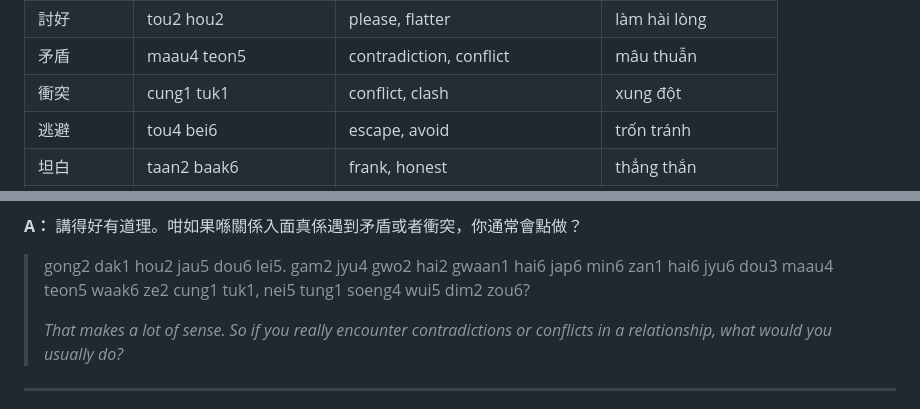
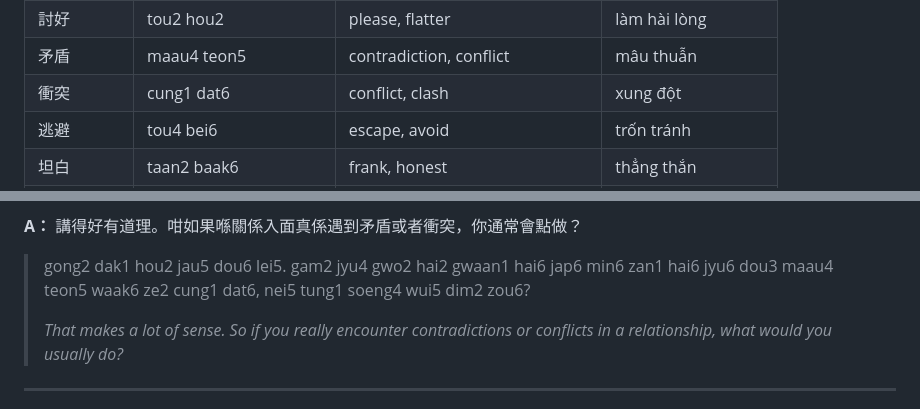
Before and after one commit to nana-learn/learn-cantonese, a Markdown page: lesson_8.md, 2 parts joined by grey strips. GitHub-like rendering.

```diff
--- a/lesson_8.md
+++ b/lesson_8.md
@@ -34,7 +34,7 @@
 | 迎合 | jing4 hap6 | cater to, pander to | chiều theo |
 | 討好 | tou2 hou2 | please, flatter | làm hài lòng |
 | 矛盾 | maau4 teon5 | contradiction, conflict | mâu thuẫn |
-| 衝突 | cung1 tuk1 | conflict, clash | xung đột |
+| 衝突 | cung1 dat6 | conflict, clash | xung đột |
 | 逃避 | tou4 bei6 | escape, avoid | trốn tránh |
 | 坦白 | taan2 baak6 | frank, honest | thẳng thắn |
 | 包容 | baau1 jung4 | tolerate | bao dung |
@@ -127,7 +127,7 @@
 
 **A：** 講得好有道理。咁如果喺關係入面真係遇到矛盾或者衝突，你通常會點做？
 
-> gong2 dak1 hou2 jau5 dou6 lei5. gam2 jyu4 gwo2 hai2 gwaan1 hai6 jap6 min6 zan1 hai6 jyu6 dou3 maau4 teon5 waak6 ze2 cung1 tuk1, nei5 tung1 soeng4 wui5 dim2 zou6?
+> gong2 dak1 hou2 jau5 dou6 lei5. gam2 jyu4 gwo2 hai2 gwaan1 hai6 jap6 min6 zan1 hai6 jyu6 dou3 maau4 teon5 waak6 ze2 cung1 dat6, nei5 tung1 soeng4 wui5 dim2 zou6?
 >
 > *That makes a lot of sense. So if you really encounter contradictions or conflicts in a relationship, what would you usually do?*
 
```
Also changed, not shown: key_terms_lesson_8.md (+22 -22 lines), teach_lesson.md (+1 -1 lines).
